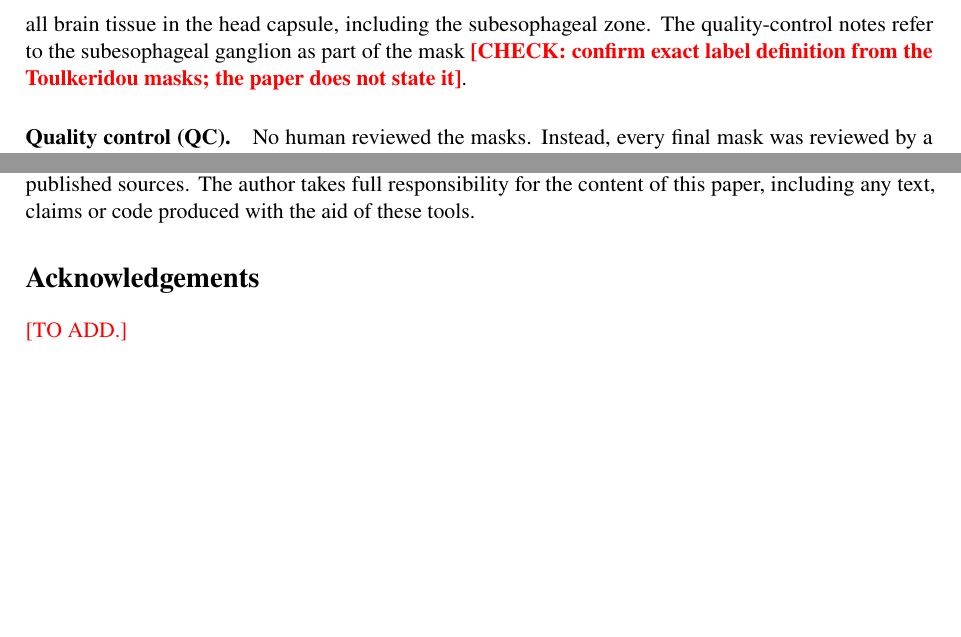
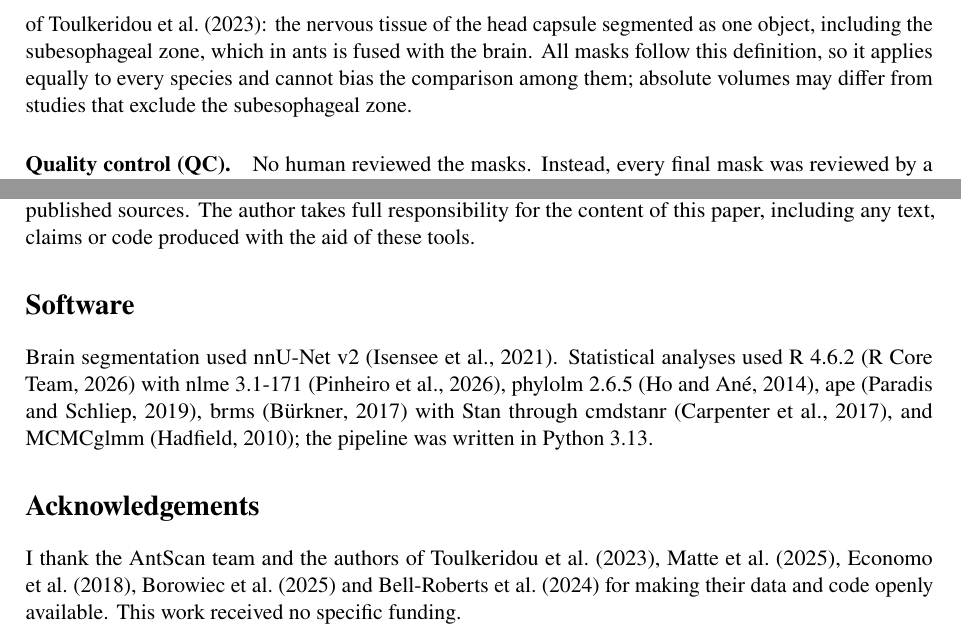
Before and after one commit to daglar-dragomirov/ant-twin, a LaTeX paper (paper/preprint/source/ant-twin-preprint.tex): two parts of pages 5 and 16 of 29 before the commit and two parts of pages 5 and 16 of 30 after it, joined at a grey line, cut at the place of the change, the shorter picture padded with empty space. Compiled offline with pdfLaTeX.

Commit message:
paper/: preprint with author, software citations and statements

```diff
--- a/paper/preprint/source/ant-twin-preprint.tex
+++ b/paper/preprint/source/ant-twin-preprint.tex
@@ -30,8 +30,9 @@
 \newcommand{\marker}[1]{\textcolor{red}{#1}}
 
 \title{Workers of large-colony ants do not have smaller brains:\\a preregistered test}
-\author{\marker{[AUTHOR LIST AND AFFILIATIONS --- to be completed by the author]}\\[3pt]
-\normalsize Correspondence: \marker{[e-mail]}}
+\author{Daglar Dragomirov\\[2pt]
+\normalsize Saint Petersburg State University, Saint Petersburg, Russia\\
+\normalsize \href{mailto:daglar.dragomirov@gmail.com}{daglar.dragomirov@gmail.com}}
 \date{}
 
 \begin{document}
@@ -217,10 +218,10 @@ first review round;
 \end{itemize}
 Folds were assigned by species within each data source, and the final segmentation of every specimen is the 5-fold
 ensemble without test-time augmentation (Figure~\ref{fig:scan}b--c). Accuracy was assessed on the held-out folds
-against each kind of reference (Section~\ref{sec:q1}). ``Brain'' follows the \citet{toulkeridou2023} label: all brain
-tissue in the head capsule, including the subesophageal zone. The quality-control notes refer to the subesophageal
-ganglion as part of the mask \marker{\textbf{[CHECK: confirm exact label definition from the Toulkeridou masks; the
-paper does not state it]}}.
+against each kind of reference (Section~\ref{sec:q1}). ``Brain'' is the structure delineated in the reference labels of \citet{toulkeridou2023}: the nervous
+tissue of the head capsule segmented as one object, including the subesophageal zone, which in ants is fused with the
+brain. All masks follow this definition, so it applies equally to every species and cannot bias the comparison among
+them; absolute volumes may differ from studies that exclude the subesophageal zone.
 
 \paragraph{Quality control (QC).} No human reviewed the masks. Instead, every final mask was reviewed by a multimodal
 language-model agent (Claude Opus 5.5, Anthropic; high reasoning effort). It saw a contact sheet of eight slices
@@ -756,9 +757,18 @@ DataCite. The assistants supplied no measurements: all volumes are computed by d
 scans, and colony sizes and phylogenies come from published sources. The author takes full responsibility for the
 content of this paper, including any text, claims or code produced with the aid of these tools.
 
+\section*{Software}
+
+Brain segmentation used nnU-Net v2 \citep{isensee2021}. Statistical analyses used R~4.6.2 \citep{rcore2026} with
+nlme~3.1-171 \citep{pinheiro2026nlme}, phylolm~2.6.5 \citep{ho2014}, ape \citep{paradis2019}, brms \citep{burkner2017}
+with Stan through cmdstanr \citep{carpenter2017}, and MCMCglmm \citep{hadfield2010}; the pipeline was written in
+Python~3.13.
+
 \section*{Acknowledgements}
 
-\marker{[TO ADD.]}
+I thank the AntScan team and the authors of \citet{toulkeridou2023}, \citet{matte2025}, \citet{economo2018},
+\citet{borowiec2025} and \citet{bellroberts2024} for making their data and code openly available. This work received
+no specific funding.
 
 \section*{Author contributions statement}
 
```
Also changed, not shown: paper/preprint/source/refs.bib (+16 -0 lines), paper/preprint/source/ant-twin-preprint.tex (10 more changed lines), 2 other files.
